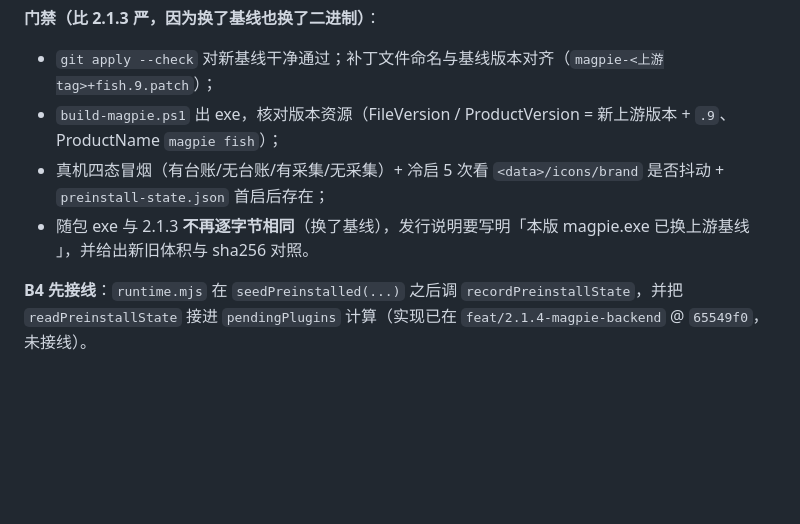
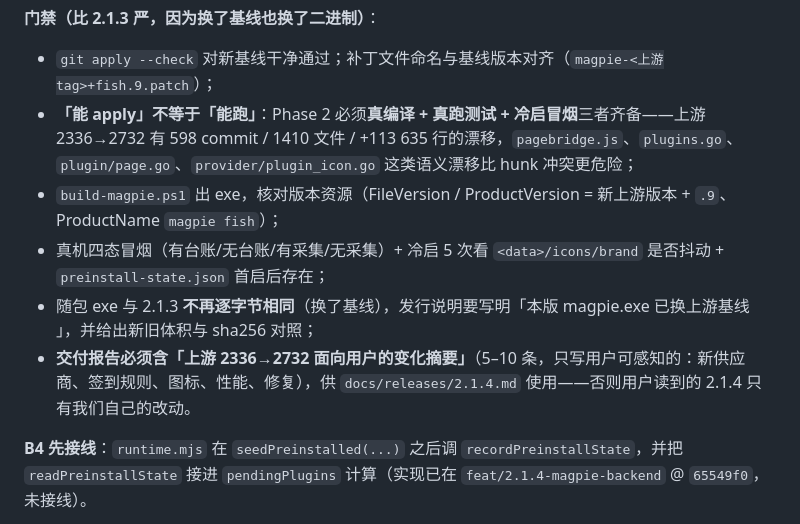
Before and after one commit to Fish-under-sea/FISH-DOCK-Plugins, a Markdown page: docs/specs/2026-11-02-three-plugin-2.1.4-design.md, the part around the change. Rendered like a GitHub page; blank space fills up the shorter version.

Commit message:
docs(规格): Phase 2 门禁加密——能 apply 不等于能跑
magpie-data 量出 2336→2732 有 1410 文件 / 598 commit / +113635 行漂移，apply 只 3 文件 3 hunk 冲突，但 pagebridge.js / plugins.go / plugin/page.go / provider/plugin_icon.go 存在语义漂移。据此把 Phase 2 门禁改为「真编译 + 真跑测试 + 冷启冒烟」三者齐备，并要求交付报告附「上游 2336→2732 面向用户的变化摘要」供 2.1.4 发行说明使用。

```diff
--- a/docs/specs/2026-11-02-three-plugin-2.1.4-design.md
+++ b/docs/specs/2026-11-02-three-plugin-2.1.4-design.md
@@ -130,9 +130,11 @@ B1 删 `loomyCheckinCredit = 400` 与读取侧改写；B2 `CheckinViewState` 增
 
 **门禁（比 2.1.3 严，因为换了基线也换了二进制）**：
 - `git apply --check` 对新基线干净通过；补丁文件命名与基线版本对齐（`magpie-<上游tag>+fish.9.patch`）；
+- **「能 apply」不等于「能跑」**：Phase 2 必须**真编译 + 真跑测试 + 冷启冒烟**三者齐备——上游 2336→2732 有 598 commit / 1410 文件 / +113 635 行的漂移，`pagebridge.js`、`plugins.go`、`plugin/page.go`、`provider/plugin_icon.go` 这类语义漂移比 hunk 冲突更危险；
 - `build-magpie.ps1` 出 exe，核对版本资源（FileVersion / ProductVersion = 新上游版本 + `.9`、ProductName `magpie fish`）；
 - 真机四态冒烟（有台账/无台账/有采集/无采集）+ 冷启 5 次看 `<data>/icons/brand` 是否抖动 + `preinstall-state.json` 首启后存在；
-- 随包 exe 与 2.1.3 **不再逐字节相同**（换了基线），发行说明要写明「本版 magpie.exe 已换上游基线 <tag>」，并给出新旧体积与 sha256 对照。
+- 随包 exe 与 2.1.3 **不再逐字节相同**（换了基线），发行说明要写明「本版 magpie.exe 已换上游基线 <tag>」，并给出新旧体积与 sha256 对照；
+- **交付报告必须含「上游 2336→2732 面向用户的变化摘要」**（5–10 条，只写用户可感知的：新供应商、签到规则、图标、性能、修复），供 `docs/releases/2.1.4.md` 使用——否则用户读到的 2.1.4 只有我们自己的改动。
 
 **B4 先接线**：`runtime.mjs` 在 `seedPreinstalled(...)` 之后调 `recordPreinstallState`，并把 `readPreinstallState` 接进 `pendingPlugins` 计算（实现已在 `feat/2.1.4-magpie-backend` @ `65549f0`，未接线）。
 
```
